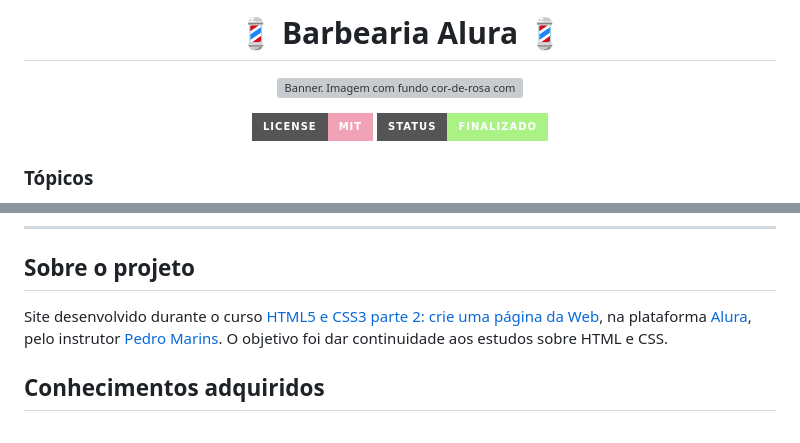
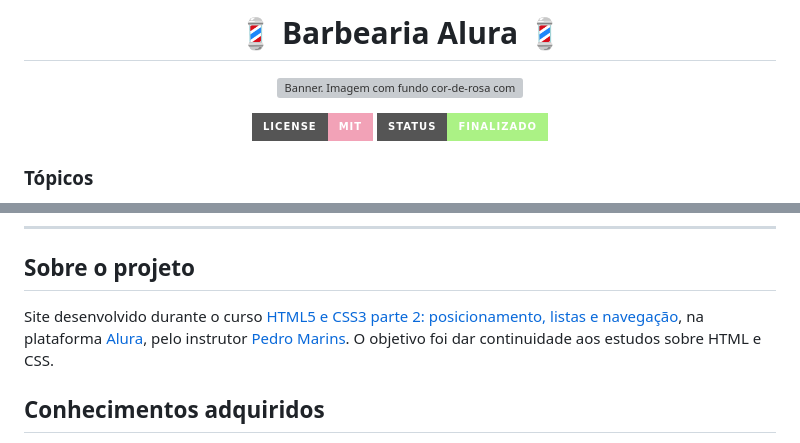
Before and after one commit to strawndri/html-e-css-IV, a Markdown page: README.md, 2 parts joined by grey strips. GitHub-like rendering; badges without logos; grey boxes are pictures that could not be loaded.

Commit message:
Alteração do banner com o nome oficial do curso

```diff
--- a/README.md
+++ b/README.md
@@ -1,7 +1,7 @@
-<h1 align="center">💈 Barbearia Alura 💈 </h1>
+<h1 align="center">💈 Barbearia Alura 💈</h1>
 
 <p align="center">
-  <img src="https://i.imgur.com/dQt0TGd.png" alt='Banner. Imagem com fundo cor-de-rosa com uma borda cinza escuro em seu entorno. Ao centro, há um retângulo cinza escuro com o texto: "HTML5 e CSS3 parte 2: crie uma página da Web". Ao lado esquerdo desse retângulo, há um ícone com o texto "CSS" e uma imagem representativa da linguagem CSS em azul, no centro dela há o número três. Ao lado direito do retângulo, há um ícone com o texto "HTML" e uma imagem representativa da linguagem HTML em alaranjado, no centro dela há o número cinco. Abaixo do retângulo cinza, há um retângulo menor cor-de-rosa, nele está escrito "Barbearia Alura".' />
+  <img src="https://i.imgur.com/YTAxpRS.png" alt='Banner. Imagem com fundo cor-de-rosa com uma borda cinza escuro em seu entorno. Ao centro, há um retângulo cinza escuro com o texto: "HTML5 e CSS3 parte 2: posicionamento, listas e navegação". Ao lado esquerdo desse retângulo, há um ícone com o texto "CSS" e uma imagem representativa da linguagem CSS em azul, no centro dela há o número três. Ao lado direito do retângulo, há um ícone com o texto "HTML" e uma imagem representativa da linguagem HTML em alaranjado, no centro dela há o número cinco. Abaixo do retângulo cinza, há um retângulo menor cor-de-rosa, nele está escrito "Barbearia Alura".' />
 </p>
 
 <p align="center">
@@ -24,7 +24,7 @@
 ---
 
 ## Sobre o projeto
-Site desenvolvido durante o curso [HTML5 e CSS3 parte 2: crie uma página da Web](https://cursos.alura.com.br/course/html5-css3-posicionamento-listas-navegacao), na plataforma [Alura](https://www.alura.com.br/), pelo instrutor [Pedro Marins](https://www.linkedin.com/in/pedromarins/). O objetivo foi dar continuidade aos estudos sobre HTML e CSS.
+Site desenvolvido durante o curso [HTML5 e CSS3 parte 2: posicionamento, listas e navegação](https://cursos.alura.com.br/course/html5-css3-posicionamento-listas-navegacao), na plataforma [Alura](https://www.alura.com.br/), pelo instrutor [Pedro Marins](https://www.linkedin.com/in/pedromarins/). O objetivo foi dar continuidade aos estudos sobre HTML e CSS.
 
 ## Conhecimentos adquiridos
 - Navegação de páginas com links;
```
